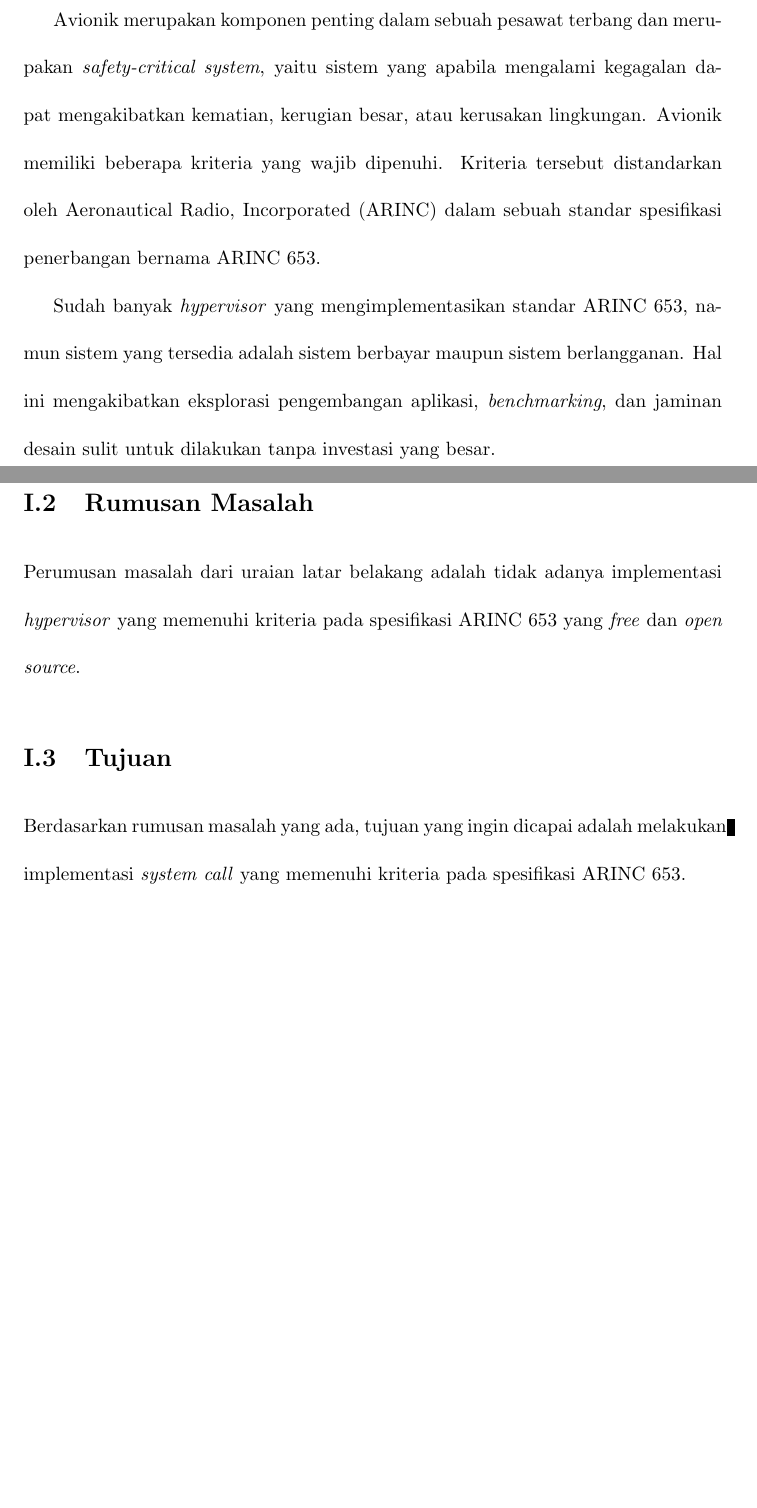
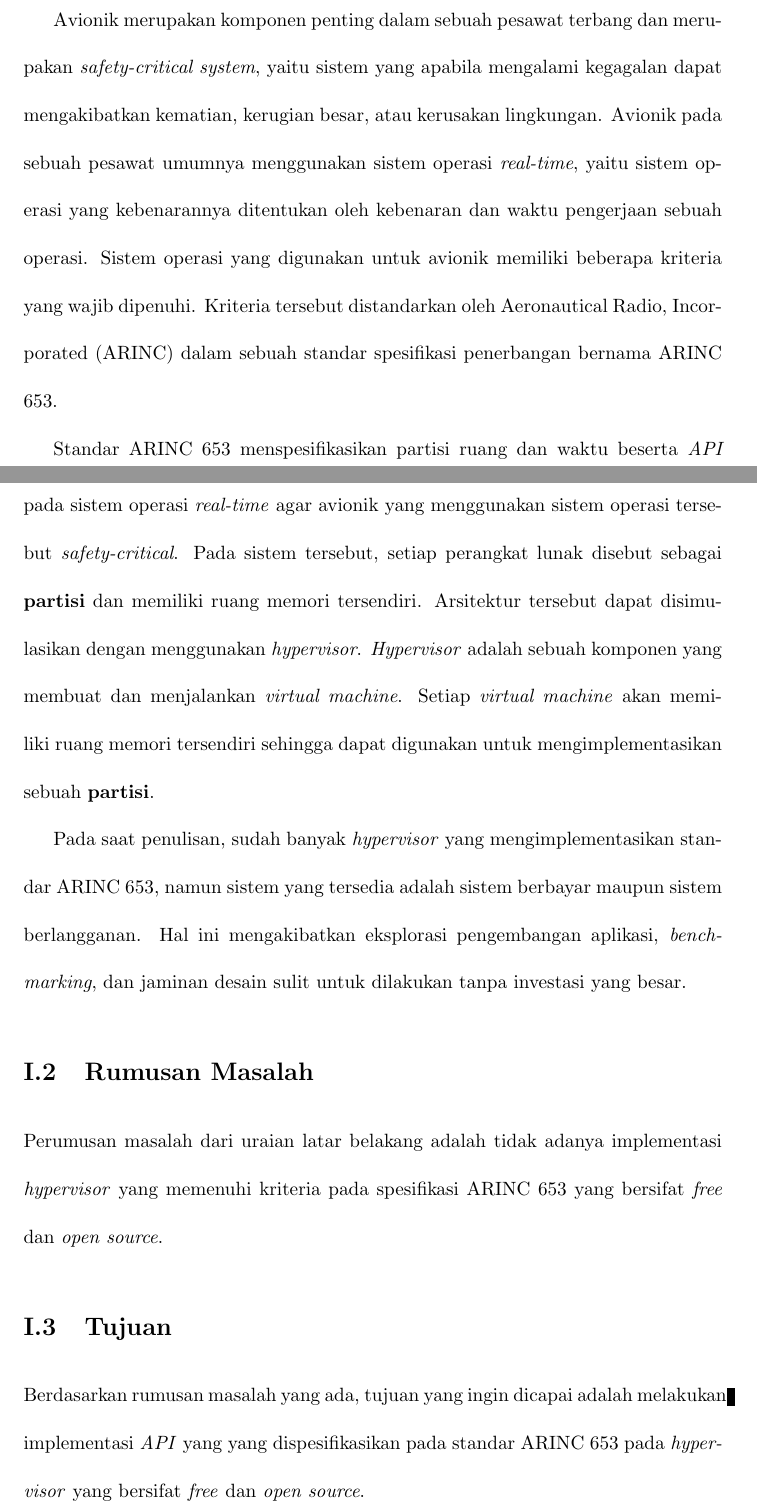
Before and after one commit to aufarg/final-project, a LaTeX document (document.tex, which reads chapters/pendahuluan.tex): two parts of pages 1 and 2 of 2 before the commit and two parts of pages 1 and 2 of 3 after it, joined at a grey line, cut so that both start at the same text, the shorter picture padded with empty space. Compiled offline with pdfLaTeX.

Commit message:
add more background

```diff
--- a/chapters/pendahuluan.tex
+++ b/chapters/pendahuluan.tex
@@ -9,22 +9,32 @@ dipasang pada pesawat terbang untuk melakukan fungsionalitas tersendiri.
 
 Avionik merupakan komponen penting dalam sebuah pesawat terbang dan merupakan \textit{safety-critical system}, yaitu
 sistem yang apabila mengalami kegagalan dapat mengakibatkan kematian, kerugian besar, atau kerusakan lingkungan. Avionik
-memiliki beberapa kriteria yang wajib dipenuhi. Kriteria tersebut distandarkan oleh Aeronautical Radio, Incorporated
-(ARINC) dalam sebuah standar spesifikasi penerbangan bernama ARINC 653.
+pada sebuah pesawat umumnya menggunakan sistem operasi \textit{real-time}, yaitu sistem operasi yang kebenarannya
+ditentukan oleh kebenaran dan waktu pengerjaan sebuah operasi. Sistem operasi yang digunakan untuk avionik memiliki
+beberapa kriteria yang wajib dipenuhi. Kriteria tersebut distandarkan oleh Aeronautical Radio, Incorporated (ARINC)
+dalam sebuah standar spesifikasi penerbangan bernama ARINC 653.
 
-Sudah banyak \textit{hypervisor} yang mengimplementasikan standar ARINC 653, namun sistem yang tersedia adalah sistem
-berbayar maupun sistem berlangganan. Hal ini mengakibatkan eksplorasi pengembangan aplikasi, \textit{benchmarking}, dan
-jaminan desain sulit untuk dilakukan tanpa investasi yang besar.
+Standar ARINC 653 menspesifikasikan partisi ruang dan waktu beserta \textit{API} pada sistem operasi \textit{real-time} agar avionik yang
+menggunakan sistem operasi tersebut \textit{safety-critical}. Pada sistem tersebut, setiap perangkat lunak disebut
+sebagai \textbf{partisi} dan memiliki ruang memori tersendiri. Arsitektur tersebut dapat disimulasikan dengan
+menggunakan \textit{hypervisor}. \textit{Hypervisor} adalah sebuah komponen yang membuat dan menjalankan \textit{virtual
+machine}. Setiap \textit{virtual machine} akan memiliki ruang memori tersendiri sehingga dapat digunakan untuk
+mengimplementasikan sebuah \textbf{partisi}.
+
+Pada saat penulisan, sudah banyak \textit{hypervisor} yang mengimplementasikan standar ARINC 653, namun sistem yang
+tersedia adalah sistem berbayar maupun sistem berlangganan. Hal ini mengakibatkan eksplorasi pengembangan aplikasi,
+\textit{benchmarking}, dan jaminan desain sulit untuk dilakukan tanpa investasi yang besar.
 
 \section{Rumusan Masalah}
 
 Perumusan masalah dari uraian latar belakang adalah tidak adanya implementasi \textit{hypervisor} yang memenuhi kriteria
-pada spesifikasi ARINC 653 yang \textit{free} dan \textit{open source}.
+pada spesifikasi ARINC 653 yang bersifat \textit{free} dan \textit{open source}.
 
 \section{Tujuan}
 
-Berdasarkan rumusan masalah yang ada, tujuan yang ingin dicapai adalah melakukan implementasi \textit{system call} yang
-memenuhi kriteria pada spesifikasi ARINC 653.
+Berdasarkan rumusan masalah yang ada, tujuan yang ingin dicapai adalah melakukan implementasi \textit{API} yang
+yang dispesifikasikan pada standar ARINC 653 pada \textit{hypervisor} yang bersifat \textit{free} dan \textit{open
+source}.
 
 \section{Batasan Masalah}
 
```
